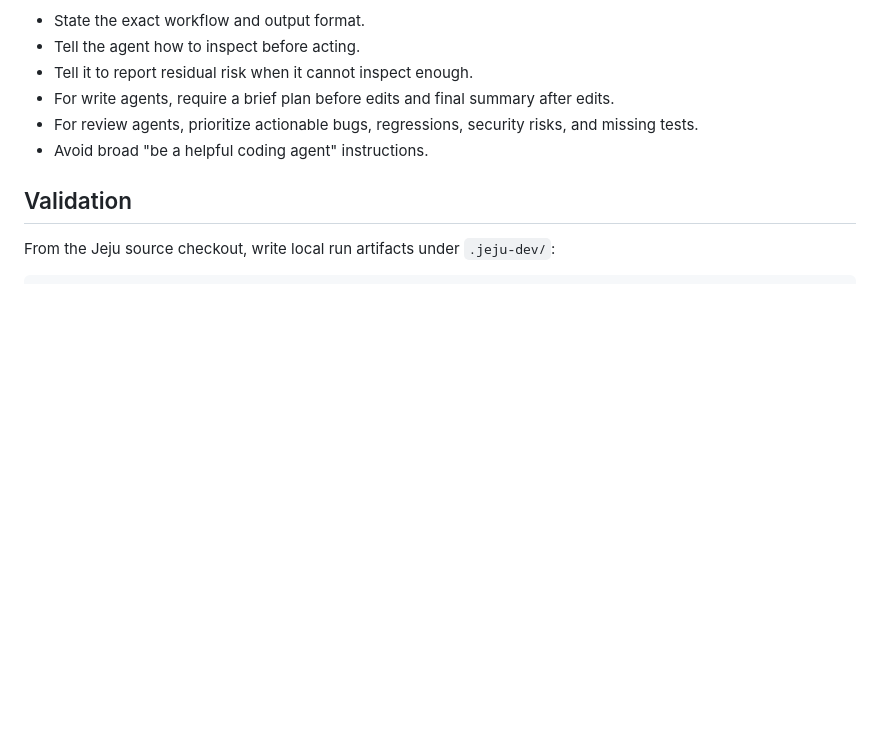
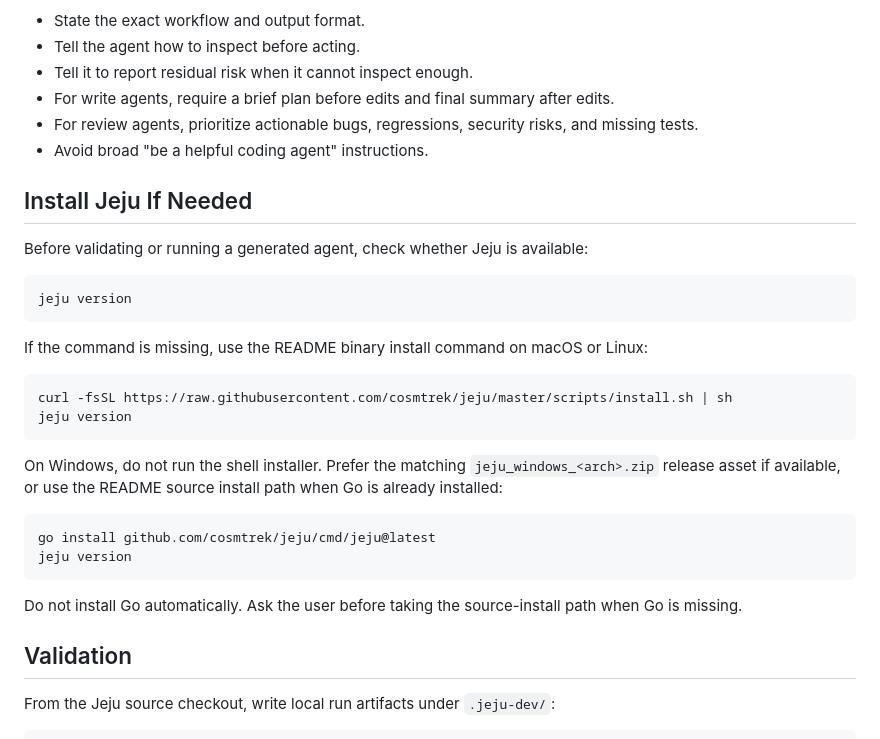
Before and after one commit to cosmtrek/jeju, a Markdown page: docs/manual-for-agents.md, the part around the change. Drawn GitHub-style; blank space fills up the shorter version.

````diff
--- a/docs/manual-for-agents.md
+++ b/docs/manual-for-agents.md
@@ -279,6 +279,34 @@ The system prompt should make the specialist boundary obvious:
   and missing tests.
 - Avoid broad "be a helpful coding agent" instructions.
 
+## Install Jeju If Needed
+
+Before validating or running a generated agent, check whether Jeju is available:
+
+```bash
+jeju version
+```
+
+If the command is missing, use the README binary install command on macOS or
+Linux:
+
+```bash
+curl -fsSL https://raw.githubusercontent.com/cosmtrek/jeju/master/scripts/install.sh | sh
+jeju version
+```
+
+On Windows, do not run the shell installer. Prefer the matching
+`jeju_windows_<arch>.zip` release asset if available, or use the README source
+install path when Go is already installed:
+
+```bash
+go install github.com/cosmtrek/jeju/cmd/jeju@latest
+jeju version
+```
+
+Do not install Go automatically. Ask the user before taking the source-install
+path when Go is missing.
+
 ## Validation
 
 From the Jeju source checkout, write local run artifacts under `.jeju-dev/`:
````
Also changed, not shown: README.md (+7 -2 lines), skills/jeju-agent-builder/SKILL.md (+28 -0 lines).
